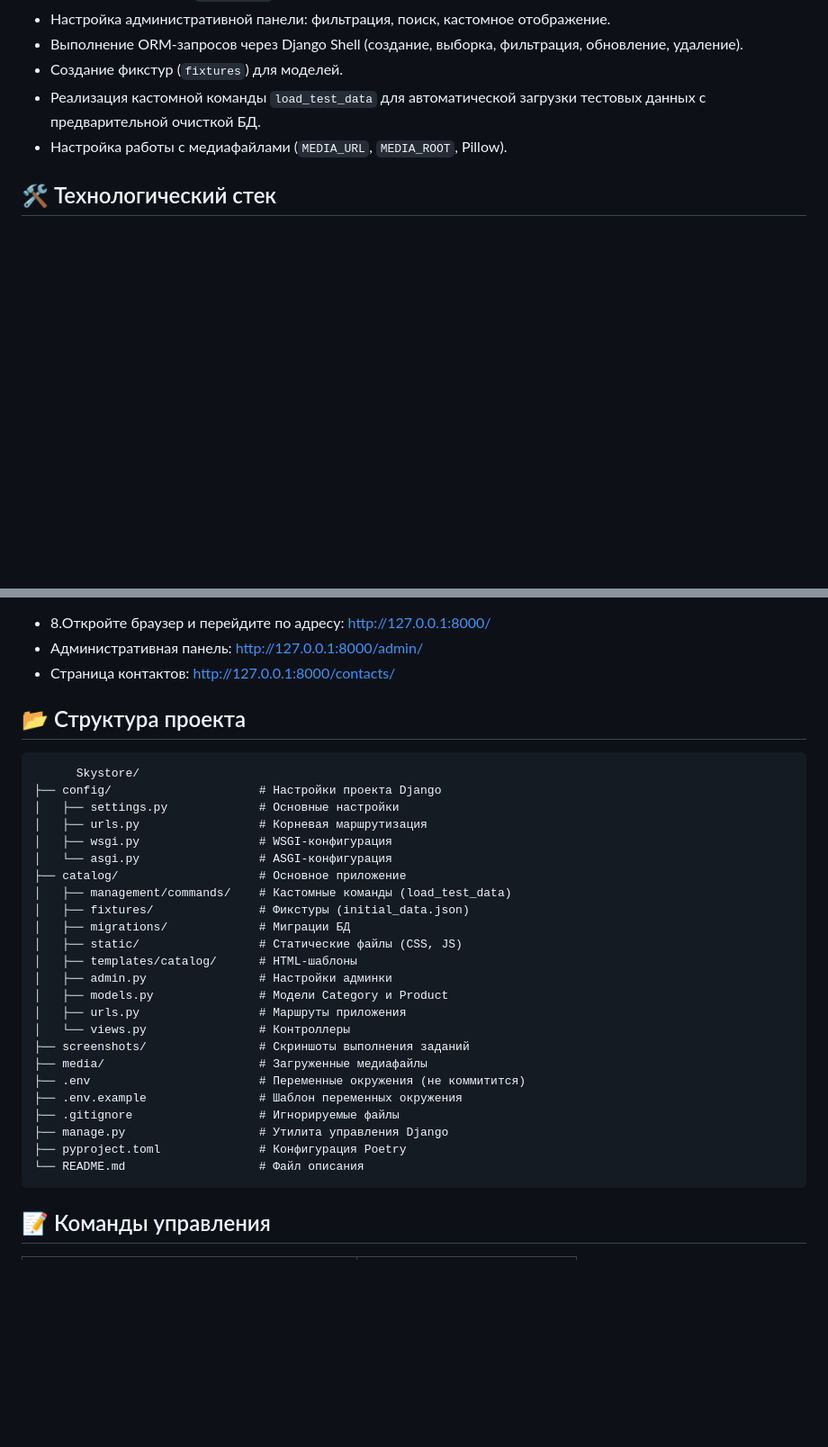
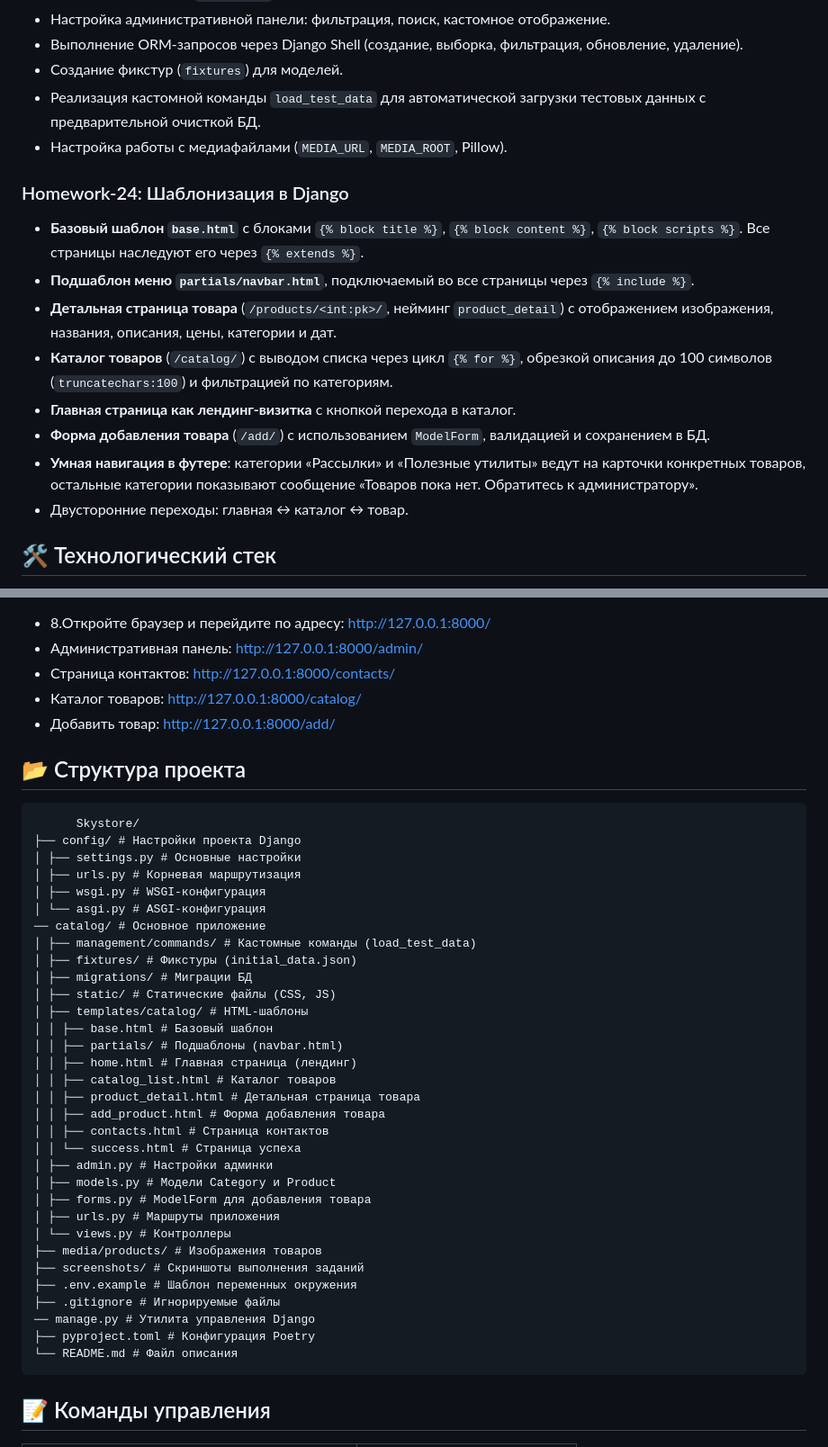
Before and after one commit to DiamondDim/Skystore, a Markdown page: README.md, 2 parts joined by grey strips. Shown at 90% size. Rendered like a GitHub page; blank space fills up the shorter version.

Commit message:
внесены изменения в README.md

````diff
--- a/README.md
+++ b/README.md
@@ -26,6 +26,16 @@
 - Создание фикстур (`fixtures`) для моделей.
 - Реализация кастомной команды `load_test_data` для автоматической загрузки тестовых данных с предварительной очисткой БД.
 - Настройка работы с медиафайлами (`MEDIA_URL`, `MEDIA_ROOT`, Pillow).
+
+### Homework-24: Шаблонизация в Django
+- **Базовый шаблон `base.html`** с блоками `{% block title %}`, `{% block content %}`, `{% block scripts %}`. Все страницы наследуют его через `{% extends %}`.
+- **Подшаблон меню `partials/navbar.html`**, подключаемый во все страницы через `{% include %}`.
+- **Детальная страница товара** (`/products/<int:pk>/`, нейминг `product_detail`) с отображением изображения, названия, описания, цены, категории и дат.
+- **Каталог товаров** (`/catalog/`) с выводом списка через цикл `{% for %}`, обрезкой описания до 100 символов (`truncatechars:100`) и фильтрацией по категориям.
+- **Главная страница как лендинг-визитка** с кнопкой перехода в каталог.
+- **Форма добавления товара** (`/add/`) с использованием `ModelForm`, валидацией и сохранением в БД.
+- **Умная навигация в футере**: категории «Рассылки» и «Полезные утилиты» ведут на карточки конкретных товаров, остальные категории показывают сообщение «Товаров пока нет. Обратитесь к администратору».
+- Двусторонние переходы: главная ↔ каталог ↔ товар.
 
 ## 🛠 Технологический стек
 
@@ -91,33 +101,43 @@ DEBUG=True
 - 8.Откройте браузер и перейдите по адресу: http://127.0.0.1:8000/
 - Административная панель: http://127.0.0.1:8000/admin/
 - Страница контактов: http://127.0.0.1:8000/contacts/
+- Каталог товаров: http://127.0.0.1:8000/catalog/
+- Добавить товар: http://127.0.0.1:8000/add/
 
 ## 📂 Структура проекта
 ```
       Skystore/
-├── config/                     # Настройки проекта Django
-│   ├── settings.py             # Основные настройки
-│   ├── urls.py                 # Корневая маршрутизация
-│   ├── wsgi.py                 # WSGI-конфигурация
-│   └── asgi.py                 # ASGI-конфигурация
-├── catalog/                    # Основное приложение
-│   ├── management/commands/    # Кастомные команды (load_test_data)
-│   ├── fixtures/               # Фикстуры (initial_data.json)
-│   ├── migrations/             # Миграции БД
-│   ├── static/                 # Статические файлы (CSS, JS)
-│   ├── templates/catalog/      # HTML-шаблоны
-│   ├── admin.py                # Настройки админки
-│   ├── models.py               # Модели Category и Product
-│   ├── urls.py                 # Маршруты приложения
-│   └── views.py                # Контроллеры
-├── screenshots/                # Скриншоты выполнения заданий
-├── media/                      # Загруженные медиафайлы
-├── .env                        # Переменные окружения (не коммитится)
-├── .env.example                # Шаблон переменных окружения
-├── .gitignore                  # Игнорируемые файлы
-├── manage.py                   # Утилита управления Django
-├── pyproject.toml              # Конфигурация Poetry
-└── README.md                   # Файл описания
+├── config/ # Настройки проекта Django
+│ ├── settings.py # Основные настройки
+│ ├── urls.py # Корневая маршрутизация
+│ ├── wsgi.py # WSGI-конфигурация
+│ └── asgi.py # ASGI-конфигурация
+── catalog/ # Основное приложение
+│ ├── management/commands/ # Кастомные команды (load_test_data)
+│ ├── fixtures/ # Фикстуры (initial_data.json)
+│ ├── migrations/ # Миграции БД
+│ ├── static/ # Статические файлы (CSS, JS)
+│ ├── templates/catalog/ # HTML-шаблоны
+│ │ ├── base.html # Базовый шаблон
+│ │ ├── partials/ # Подшаблоны (navbar.html)
+│ │ ├── home.html # Главная страница (лендинг)
+│ │ ├── catalog_list.html # Каталог товаров
+│ │ ├── product_detail.html # Детальная страница товара
+│ │ ├── add_product.html # Форма добавления товара
+│ │ ├── contacts.html # Страница контактов
+│ │ └── success.html # Страница успеха
+│ ├── admin.py # Настройки админки
+│ ├── models.py # Модели Category и Product
+│ ├── forms.py # ModelForm для добавления товара
+│ ├── urls.py # Маршруты приложения
+│ └── views.py # Контроллеры
+├── media/products/ # Изображения товаров
+├── screenshots/ # Скриншоты выполнения заданий
+├── .env.example # Шаблон переменных окружения
+├── .gitignore # Игнорируемые файлы
+── manage.py # Утилита управления Django
+├── pyproject.toml # Конфигурация Poetry
+└── README.md # Файл описания
 ```
 
 ## 📝 Команды управления
````
